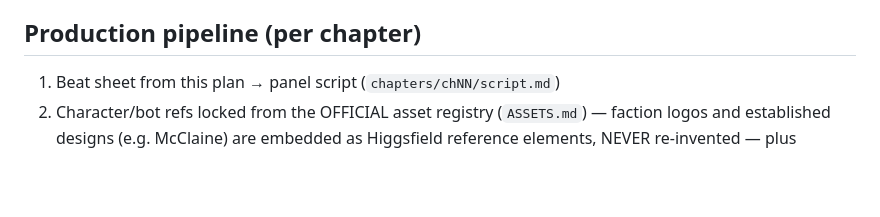
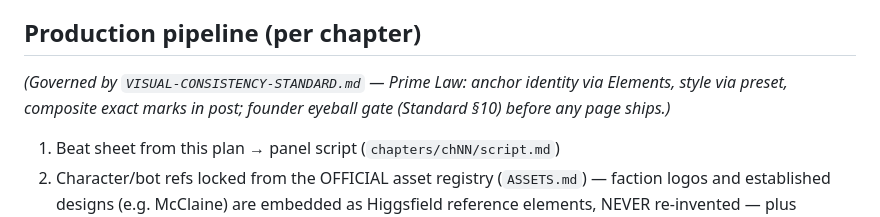
Before and after one commit to FortBlockGames/baez-studio, a Markdown page: takeover-manga/SERIES-PLAN.md, the part around the change. Rendered like a GitHub page; blank space fills up the shorter version.

```diff
--- a/takeover-manga/SERIES-PLAN.md
+++ b/takeover-manga/SERIES-PLAN.md
@@ -139,6 +139,9 @@ champion-comic model).
    pre-registrations). Pair arc finales with a video beat for spikes.
 
 ## Production pipeline (per chapter)
+*(Governed by `VISUAL-CONSISTENCY-STANDARD.md` — Prime Law: anchor identity via
+Elements, style via preset, composite exact marks in post; founder eyeball gate
+(Standard §10) before any page ships.)*
 1. Beat sheet from this plan → panel script (`chapters/chNN/script.md`)
 2. Character/bot refs locked from the OFFICIAL asset registry (`ASSETS.md`) —
    faction logos and established designs (e.g. McClaine) are embedded as
```
Also changed, not shown: takeover-manga/ASSETS.md (+62 -52 lines), takeover-manga/VISUAL-CONSISTENCY-STANDARD.md (added, +408 -0 lines).
